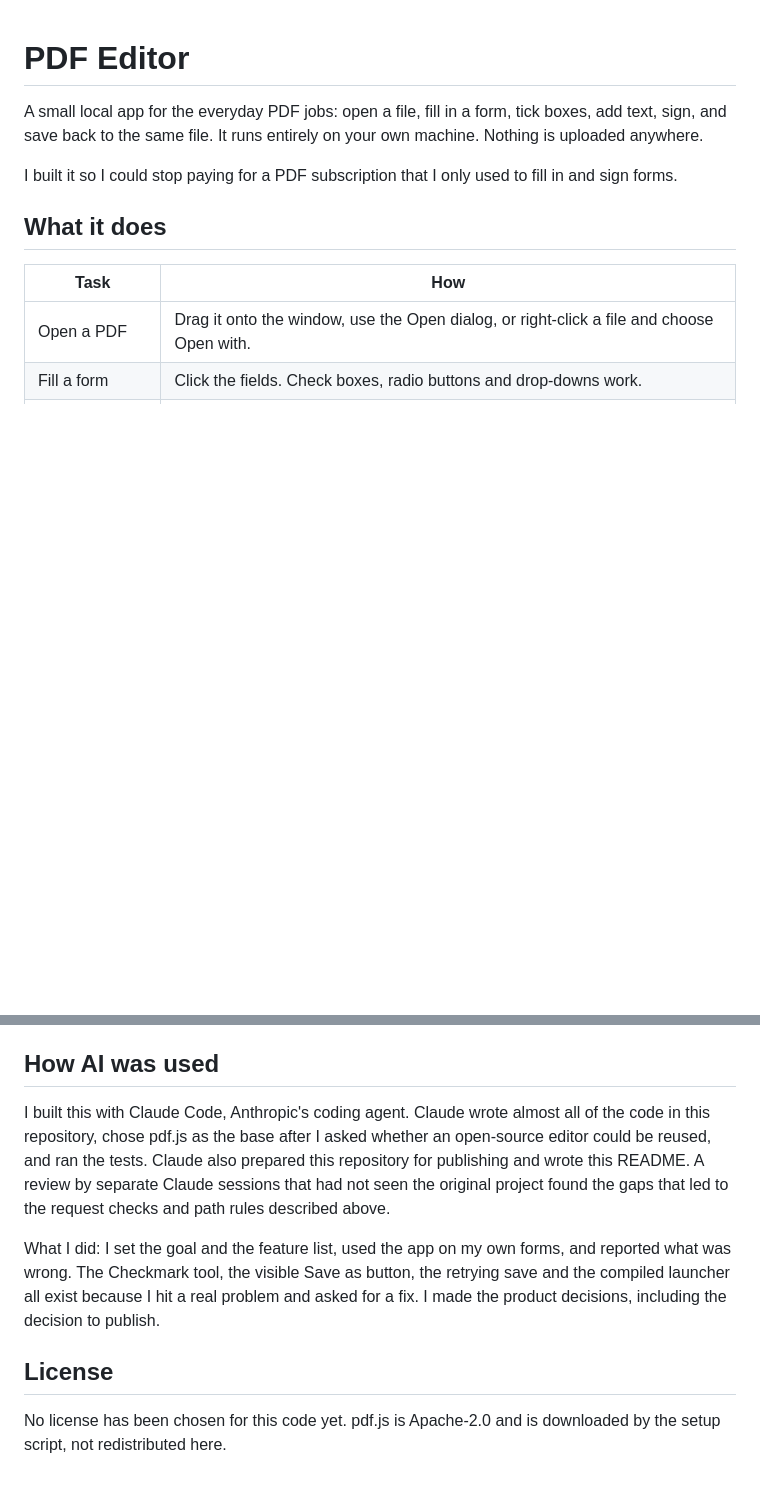
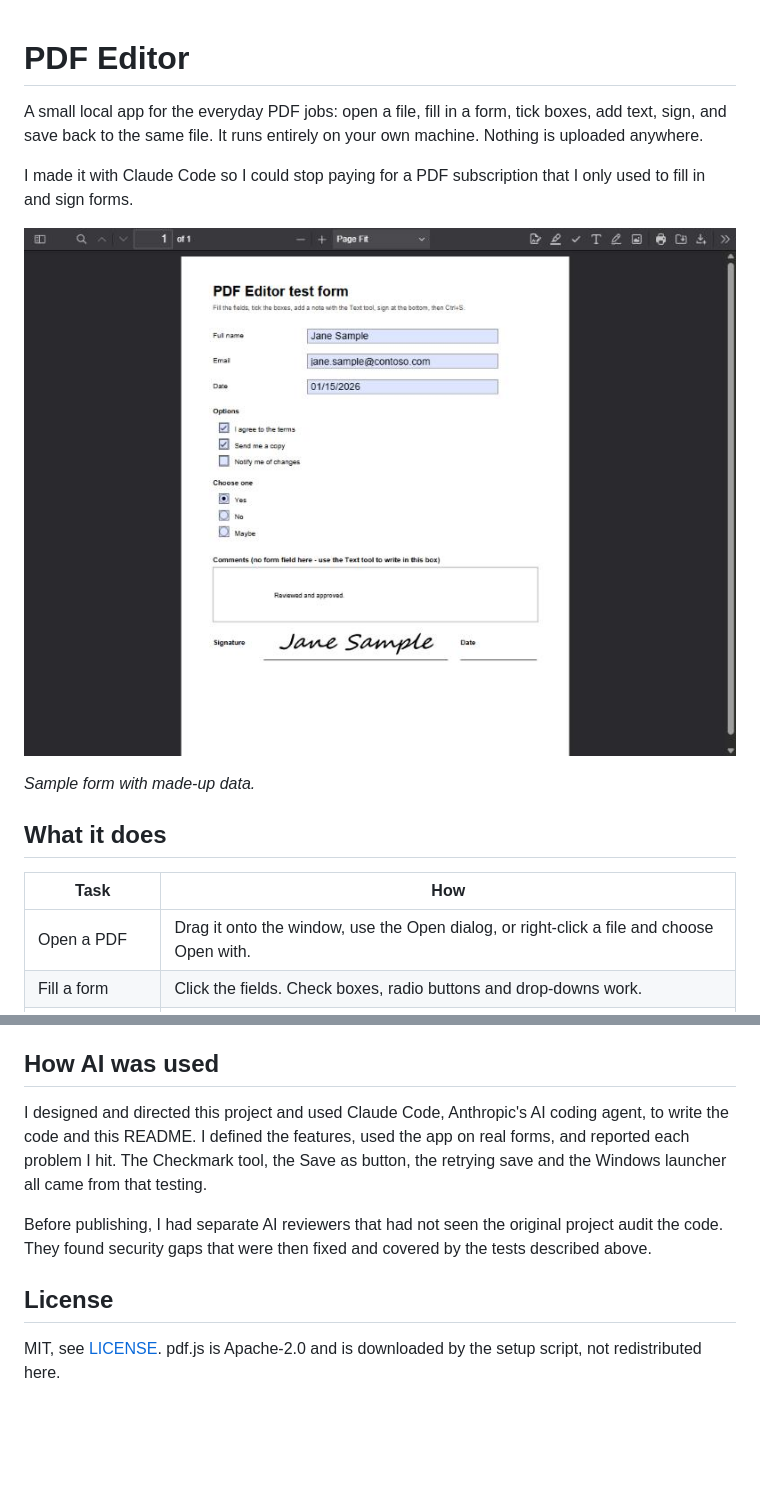
Before and after one commit to Drake-Hingsbergen/pdf-editor, a Markdown page: README.md, 2 parts joined by grey strips. Drawn GitHub-style; pictures changed too: docs/screenshot.png (added); blank space fills up the shorter version.

Commit message:
Add screenshot, MIT license, and reworded AI note
Screenshot uses a generated sample form with made-up data. The AI note now leads with the author's role and stays consistent with the commit history.

Co-Authored-By: Claude Opus 5.5 <noreply@anthropic.com>

```diff
--- a/README.md
+++ b/README.md
@@ -4,8 +4,12 @@ A small local app for the everyday PDF jobs: open a file, fill in a form, tick
 boxes, add text, sign, and save back to the same file. It runs entirely on your
 own machine. Nothing is uploaded anywhere.
 
-I built it so I could stop paying for a PDF subscription that I only used to
-fill in and sign forms.
+I made it with Claude Code so I could stop paying for a PDF subscription that
+I only used to fill in and sign forms.
+
+![The editor with a sample form filled in, ticked and signed](docs/screenshot.png)
+
+*Sample form with made-up data.*
 
 ## What it does
 
@@ -133,19 +137,17 @@ environment variable to use something other than 4830.
 
 ## How AI was used
 
-I built this with Claude Code, Anthropic's coding agent. Claude wrote almost
-all of the code in this repository, chose pdf.js as the base after I asked
-whether an open-source editor could be reused, and ran the tests. Claude also
-prepared this repository for publishing and wrote this README. A review by
-separate Claude sessions that had not seen the original project found the gaps that led to the request checks and path rules described above.
+I designed and directed this project and used Claude Code, Anthropic's AI
+coding agent, to write the code and this README. I defined the features, used
+the app on real forms, and reported each problem I hit. The Checkmark tool, the
+Save as button, the retrying save and the Windows launcher all came from that
+testing.
 
-What I did: I set the goal and the feature list, used the app on my own forms,
-and reported what was wrong. The Checkmark tool, the visible Save as button,
-the retrying save and the compiled launcher all exist because I hit a real
-problem and asked for a fix. I made the product decisions, including the
-decision to publish.
+Before publishing, I had separate AI reviewers that had not seen the original
+project audit the code. They found security gaps that were then fixed and
+covered by the tests described above.
 
 ## License
 
-No license has been chosen for this code yet. pdf.js is Apache-2.0 and is
-downloaded by the setup script, not redistributed here.
+MIT, see [LICENSE](LICENSE). pdf.js is Apache-2.0 and is downloaded by the
+setup script, not redistributed here.
```
Also changed, not shown: 2 other files.
